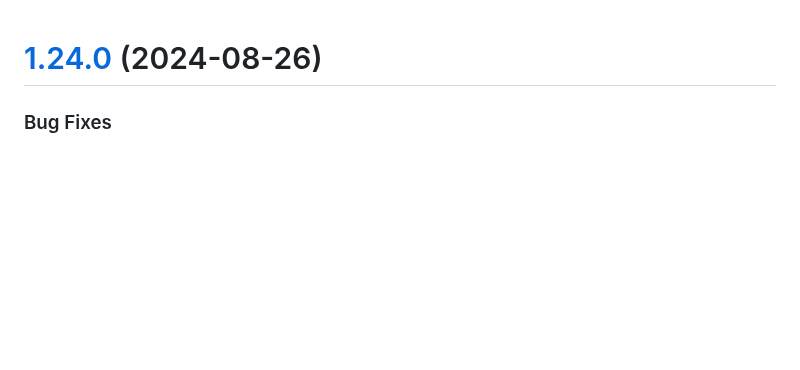
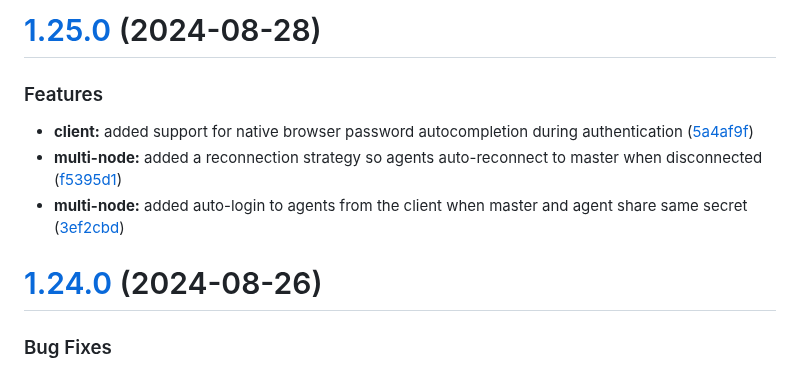
Before and after one commit to will-moss/isaiah, a Markdown page: CHANGELOG.md, the part around the change. GitHub-like rendering; blank space fills up the shorter version.

Commit message:
chore(release): 1.25.0 [skip ci]
# [1.25.0](https://github.com/will-moss/isaiah/compare/1.24.0...1.25.0) (2024-08-28)

### Features

* **client:** added support for native browser password autocompletion during authentication ([5a4af9f](https://github.com/will-moss/isaiah/commit/5a4af9fbdd586b93187229312ff62af9ef05d613))
* **multi-node:** added a reconnection strategy so agents auto-reconnect to master when disconnected ([f5395d1](https://github.com/will-moss/isaiah/commit/f5395d1c155157992264e3d0821049b6d2c1c86a))
* **multi-node:** added auto-login to agents from the client when master and agent share same secret ([3ef2cbd](https://github.com/will-moss/isaiah/commit/3ef2cbdb82a27ebc492d13f5ed7654fbadb1a1df))

```diff
--- a/CHANGELOG.md
+++ b/CHANGELOG.md
@@ -1,3 +1,12 @@
+# [1.25.0](https://github.com/will-moss/isaiah/compare/1.24.0...1.25.0) (2024-08-28)
+
+
+### Features
+
+* **client:** added support for native browser password autocompletion during authentication ([5a4af9f](https://github.com/will-moss/isaiah/commit/5a4af9fbdd586b93187229312ff62af9ef05d613))
+* **multi-node:** added a reconnection strategy so agents auto-reconnect to master when disconnected ([f5395d1](https://github.com/will-moss/isaiah/commit/f5395d1c155157992264e3d0821049b6d2c1c86a))
+* **multi-node:** added auto-login to agents from the client when master and agent share same secret ([3ef2cbd](https://github.com/will-moss/isaiah/commit/3ef2cbdb82a27ebc492d13f5ed7654fbadb1a1df))
+
 # [1.24.0](https://github.com/will-moss/isaiah/compare/1.23.2...1.24.0) (2024-08-26)
 
 
```
